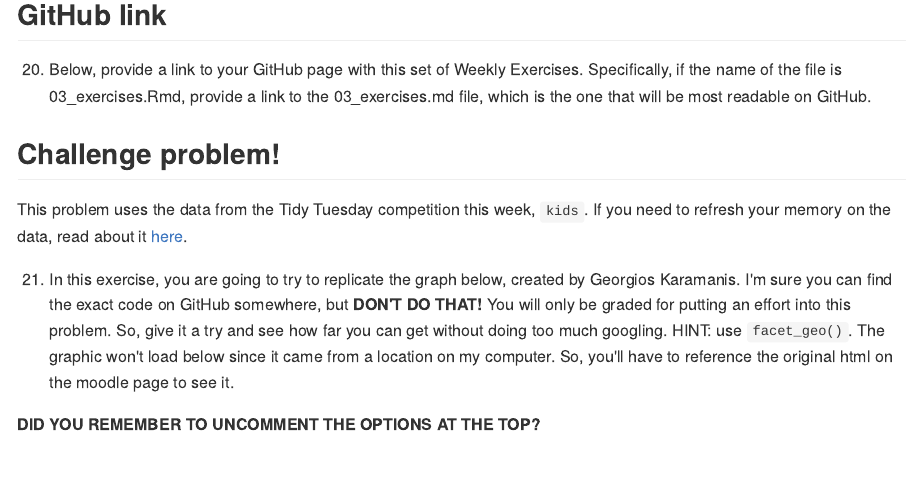
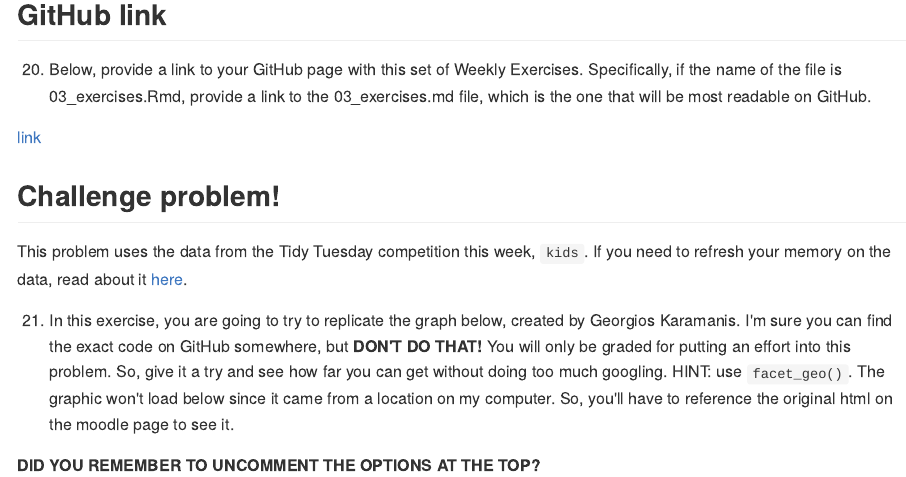
Before and after one commit to MarcelaSaavedraG/marcela_test_repo, an R Markdown document (Exercises/03_exercises.Rmd): the page in a window 1100 px wide, from 520 px down. The pictures show the output file Exercises/03_exercises.md that the author committed with the source, drawn offline in the style of GitHub; long lines of code are wrapped.

Commit message:
Exercise 3 done

```diff
--- a/Exercises/03_exercises.Rmd
+++ b/Exercises/03_exercises.Rmd
@@ -378,6 +378,8 @@
 
   20. Below, provide a link to your GitHub page with this set of Weekly Exercises. Specifically, if the name of the file is 03_exercises.Rmd, provide a link to the 03_exercises.md file, which is the one that will be most readable on GitHub.
 
+  [link](https://github.com/MarcelaSaavedraG/marcela_test_repo/tree/main/Exercises)
+
 ## Challenge problem!
 
 This problem uses the data from the Tidy Tuesday competition this week, `kids`. If you need to refresh your memory on the data, read about it [here](https://github.com/rfordatascience/tidytuesday/blob/master/data/2020/2020-09-15/readme.md).
```
Also changed, not shown: Exercises/03_exercises.md.
